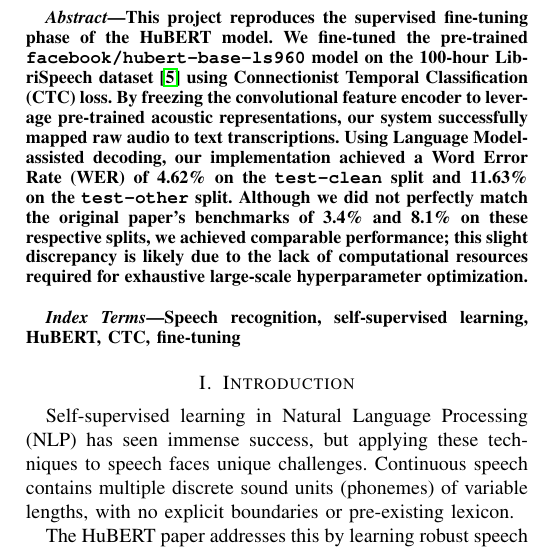
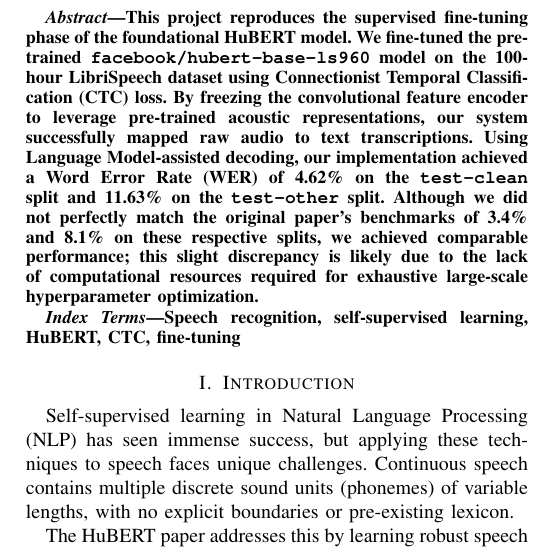
Before and after one commit to iliabenk/audio_dnn, a LaTeX paper (project/docs/paper.tex): part of one column of page 1 of 2, cut so that both start at the same text. Compiled offline with pdfLaTeX.

Commit message:
Restored original abstract wording

```diff
--- a/project/docs/paper.tex
+++ b/project/docs/paper.tex
@@ -27,7 +27,7 @@
 \maketitle
 
 \begin{abstract}
-This project reproduces the supervised fine-tuning phase of the HuBERT model. We fine-tuned the pre-trained \texttt{facebook/hubert-base-ls960} model on the 100-hour LibriSpeech dataset \cite{librispeech} using Connectionist Temporal Classification (CTC) loss. By freezing the convolutional feature encoder to leverage pre-trained acoustic representations, our system successfully mapped raw audio to text transcriptions. Using Language Model-assisted decoding, our implementation achieved a Word Error Rate (WER) of 4.62\% on the \texttt{test-clean} split and 11.63\% on the \texttt{test-other} split. Although we did not perfectly match the original paper's benchmarks of 3.4\% and 8.1\% on these respective splits, we achieved comparable performance; this slight discrepancy is likely due to the lack of computational resources required for exhaustive large-scale hyperparameter optimization.
+This project reproduces the supervised fine-tuning phase of the foundational HuBERT model. We fine-tuned the pre-trained \texttt{facebook/hubert-base-ls960} model on the 100-hour LibriSpeech dataset using Connectionist Temporal Classification (CTC) loss. By freezing the convolutional feature encoder to leverage pre-trained acoustic representations, our system successfully mapped raw audio to text transcriptions. Using Language Model-assisted decoding, our implementation achieved a Word Error Rate (WER) of 4.62\% on the \texttt{test-clean} split and 11.63\% on the \texttt{test-other} split. Although we did not perfectly match the original paper's benchmarks of 3.4\% and 8.1\% on these respective splits, we achieved comparable performance; this slight discrepancy is likely due to the lack of computational resources required for exhaustive large-scale hyperparameter optimization.
 \end{abstract}
 
 \begin{IEEEkeywords}
```
